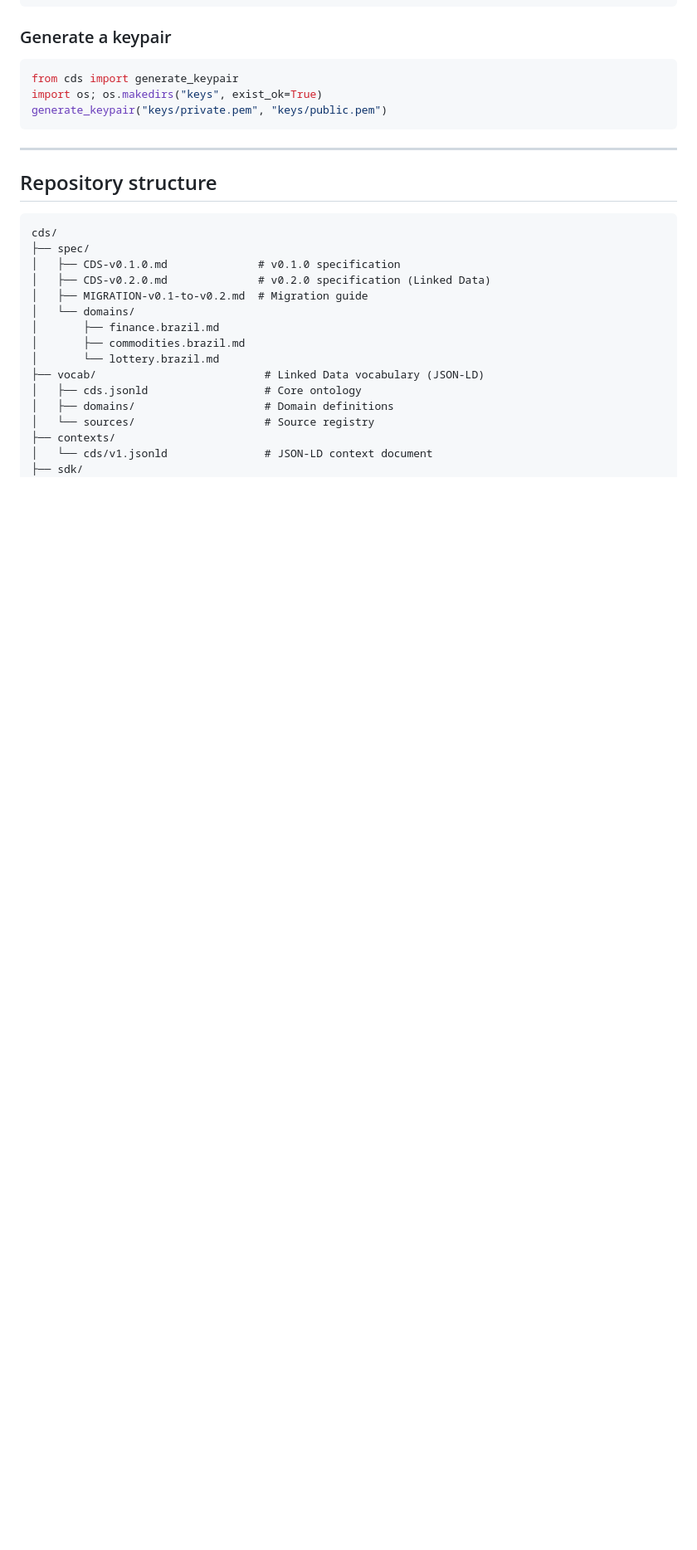
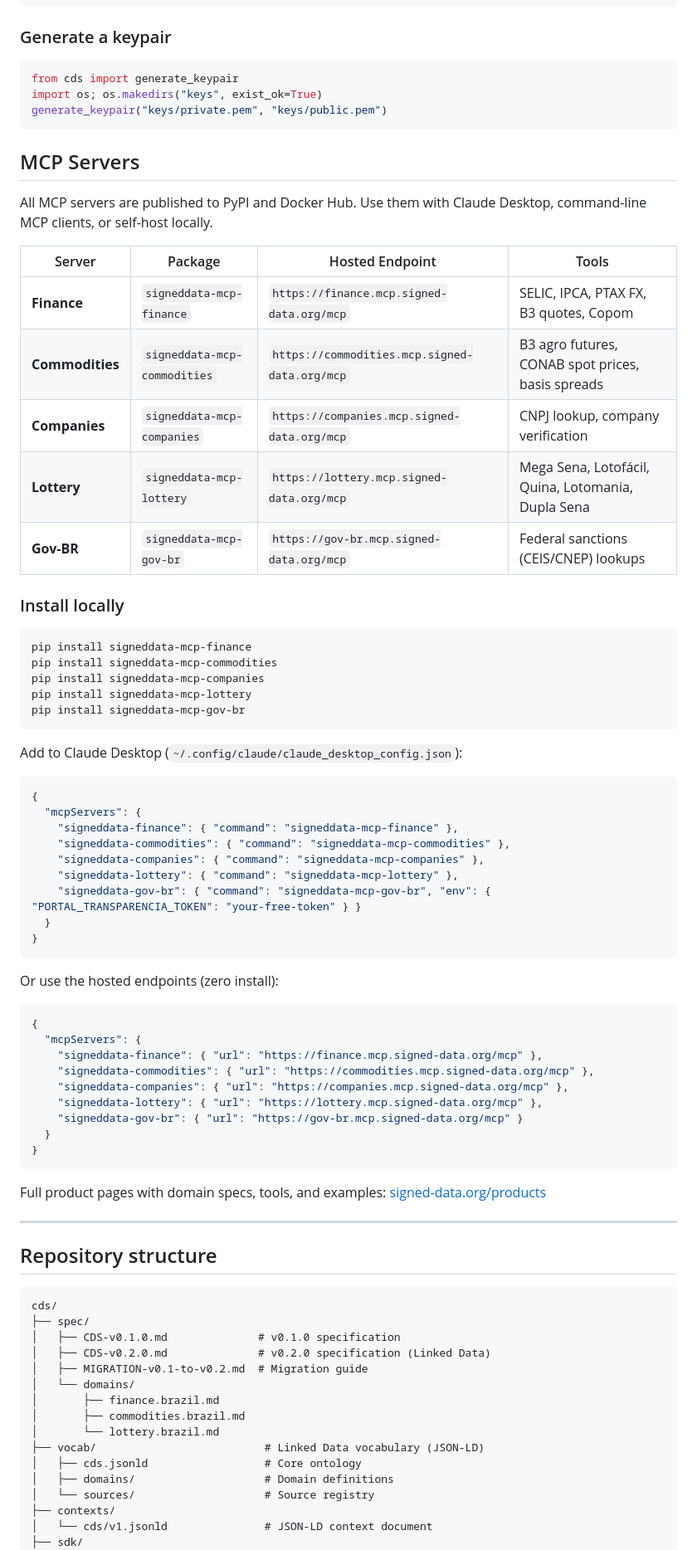
Before and after one commit to signed-data/cds, a Markdown page: README.md, the part around one of its changes. Shown at 83% size. Drawn GitHub-style; blank space fills up the shorter version.

Commit message:
docs: update README with 5 released MCP servers and hosted endpoints

````diff
--- a/README.md
+++ b/README.md
@@ -157,6 +157,58 @@ import os; os.makedirs("keys", exist_ok=True)
 generate_keypair("keys/private.pem", "keys/public.pem")
 ```
 
+## MCP Servers
+
+All MCP servers are published to PyPI and Docker Hub. Use them with Claude Desktop, command-line MCP clients, or self-host locally.
+
+| Server | Package | Hosted Endpoint | Tools |
+|--------|---------|-----------------|-------|
+| **Finance** | `signeddata-mcp-finance` | `https://finance.mcp.signed-data.org/mcp` | SELIC, IPCA, PTAX FX, B3 quotes, Copom |
+| **Commodities** | `signeddata-mcp-commodities` | `https://commodities.mcp.signed-data.org/mcp` | B3 agro futures, CONAB spot prices, basis spreads |
+| **Companies** | `signeddata-mcp-companies` | `https://companies.mcp.signed-data.org/mcp` | CNPJ lookup, company verification |
+| **Lottery** | `signeddata-mcp-lottery` | `https://lottery.mcp.signed-data.org/mcp` | Mega Sena, Lotofácil, Quina, Lotomania, Dupla Sena |
+| **Gov-BR** | `signeddata-mcp-gov-br` | `https://gov-br.mcp.signed-data.org/mcp` | Federal sanctions (CEIS/CNEP) lookups |
+
+### Install locally
+
+```bash
+pip install signeddata-mcp-finance
+pip install signeddata-mcp-commodities
+pip install signeddata-mcp-companies
+pip install signeddata-mcp-lottery
+pip install signeddata-mcp-gov-br
+```
+
+Add to Claude Desktop (`~/.config/claude/claude_desktop_config.json`):
+
+```json
+{
+  "mcpServers": {
+    "signeddata-finance": { "command": "signeddata-mcp-finance" },
+    "signeddata-commodities": { "command": "signeddata-mcp-commodities" },
+    "signeddata-companies": { "command": "signeddata-mcp-companies" },
+    "signeddata-lottery": { "command": "signeddata-mcp-lottery" },
+    "signeddata-gov-br": { "command": "signeddata-mcp-gov-br", "env": { "PORTAL_TRANSPARENCIA_TOKEN": "your-free-token" } }
+  }
+}
+```
+
+Or use the hosted endpoints (zero install):
+
+```json
+{
+  "mcpServers": {
+    "signeddata-finance": { "url": "https://finance.mcp.signed-data.org/mcp" },
+    "signeddata-commodities": { "url": "https://commodities.mcp.signed-data.org/mcp" },
+    "signeddata-companies": { "url": "https://companies.mcp.signed-data.org/mcp" },
+    "signeddata-lottery": { "url": "https://lottery.mcp.signed-data.org/mcp" },
+    "signeddata-gov-br": { "url": "https://gov-br.mcp.signed-data.org/mcp" }
+  }
+}
+```
+
+Full product pages with domain specs, tools, and examples: [signed-data.org/products](https://signed-data.org/products)
+
 ---
 
 ## Repository structure
````
Also changed, not shown: other parts of README.md (+9 -3 lines).
